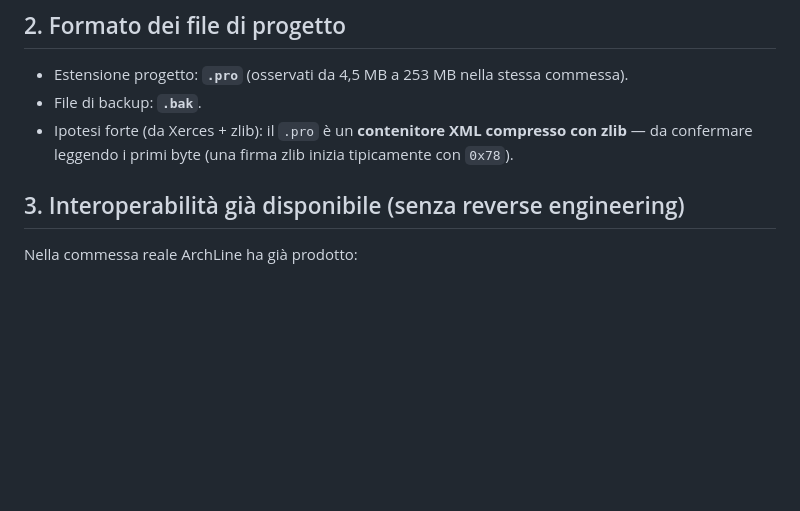
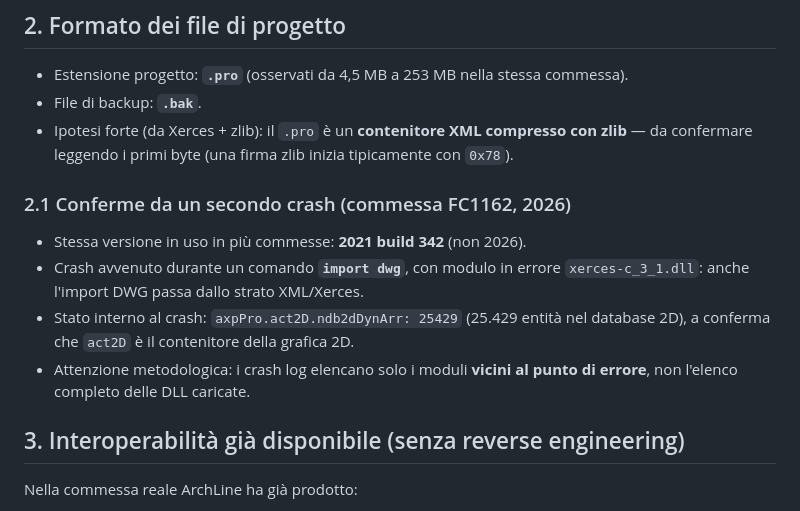
Before and after one commit to fabiocorna/Marcaletti, a Markdown page: archline/analisi/01-ricognizione.md, the part around the change. GitHub-like rendering; blank space fills up the shorter version.

Commit message:
archline: conferme dal secondo crash log (FC1162)
Aggiunge la conferma che la pipeline import DWG passa da Xerces, lo stato
act2D.ndb2dDynArr, la versione 2021 build 342 comune alle commesse e la nota
che i crash log mostrano solo i moduli vicini al punto di errore.

Co-Authored-By: Claude Opus 4.8 <noreply@anthropic.com>
Claude-Session: https://claude.ai/code/session_01Spdtx31eHXMavkE9xQraRy

```diff
--- a/archline/analisi/01-ricognizione.md
+++ b/archline/analisi/01-ricognizione.md
@@ -30,6 +30,16 @@ Questa prima fase è stata ricavata **senza scaricare binari**, da artefatti di
 - File di backup: **`.bak`**.
 - Ipotesi forte (da Xerces + zlib): il `.pro` è un **contenitore XML compresso con zlib**
   — da confermare leggendo i primi byte (una firma zlib inizia tipicamente con `0x78`).
+
+### 2.1 Conferme da un secondo crash (commessa FC1162, 2026)
+
+- Stessa versione in uso in più commesse: **2021 build 342** (non 2026).
+- Crash avvenuto durante un comando **`import dwg`**, con modulo in errore
+  `xerces-c_3_1.dll`: anche l'import DWG passa dallo strato XML/Xerces.
+- Stato interno al crash: `axpPro.act2D.ndb2dDynArr: 25429` (25.429 entità nel
+  database 2D), a conferma che `act2D` è il contenitore della grafica 2D.
+- Attenzione metodologica: i crash log elencano solo i moduli **vicini al punto
+  di errore**, non l'elenco completo delle DLL caricate.
 
 ## 3. Interoperabilità già disponibile (senza reverse engineering)
 
```
